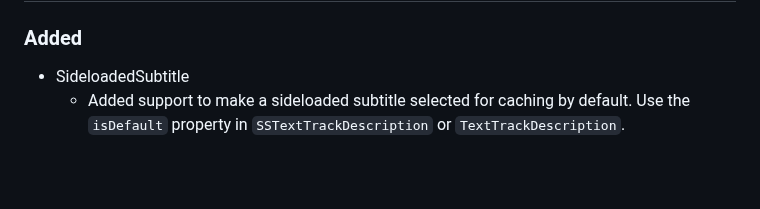
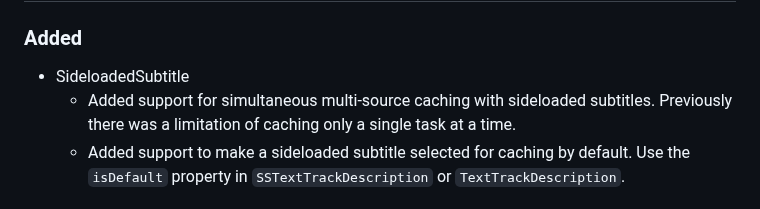
Before and after one commit to THEOplayer/iOS-Connector, a Markdown page: CHANGELOG.md, the part around the change. GitHub-like rendering; blank space fills up the shorter version.

Commit message:
update changelog

```diff
--- a/CHANGELOG.md
+++ b/CHANGELOG.md
@@ -10,6 +10,7 @@ and this project adheres to [Semantic Versioning](https://semver.org/spec/v2.0.0
 ### Added
 
 - SideloadedSubtitle
+  - Added support for simultaneous multi-source caching with sideloaded subtitles. Previously there was a limitation of caching only a single task at a time.
   - Added support to make a sideloaded subtitle selected for caching by default. Use the `isDefault` property in `SSTextTrackDescription` or `TextTrackDescription`.
 
 ## [10.4.0] - 2025-11-05
```
